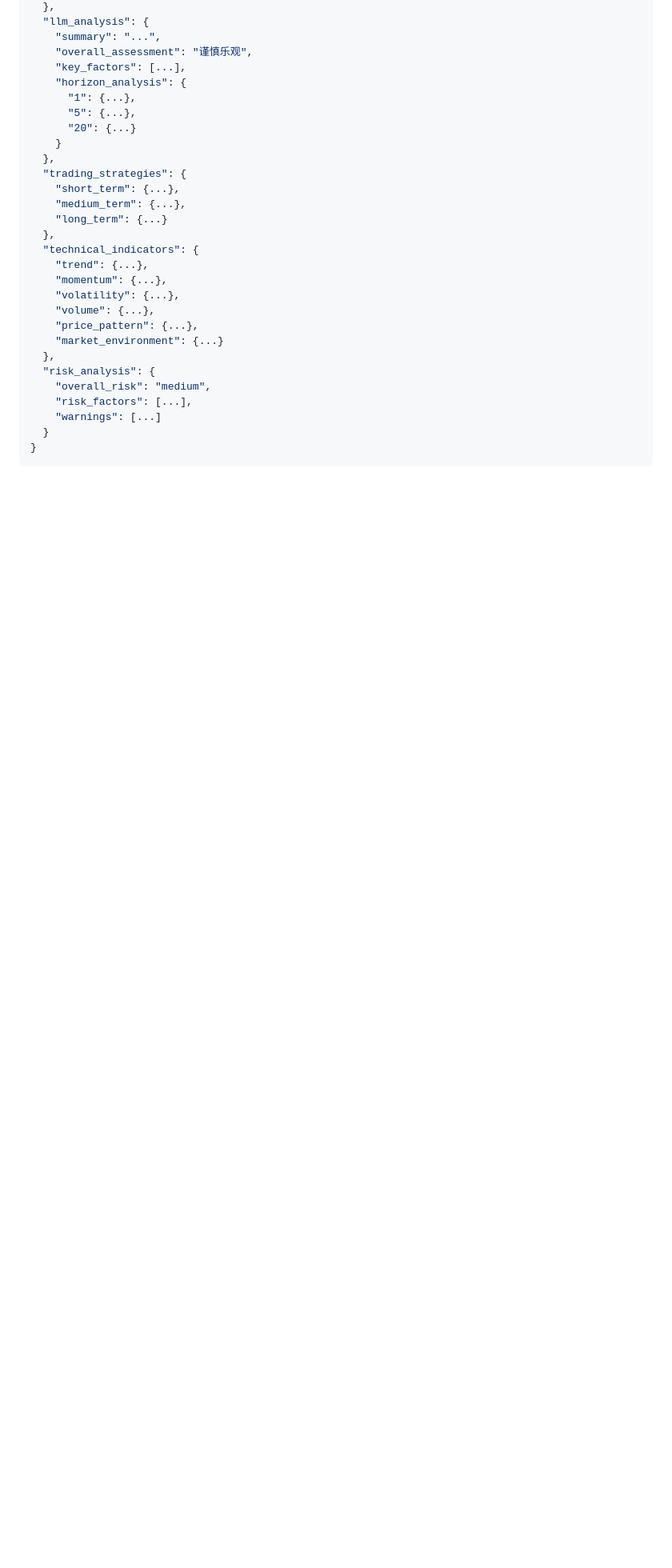
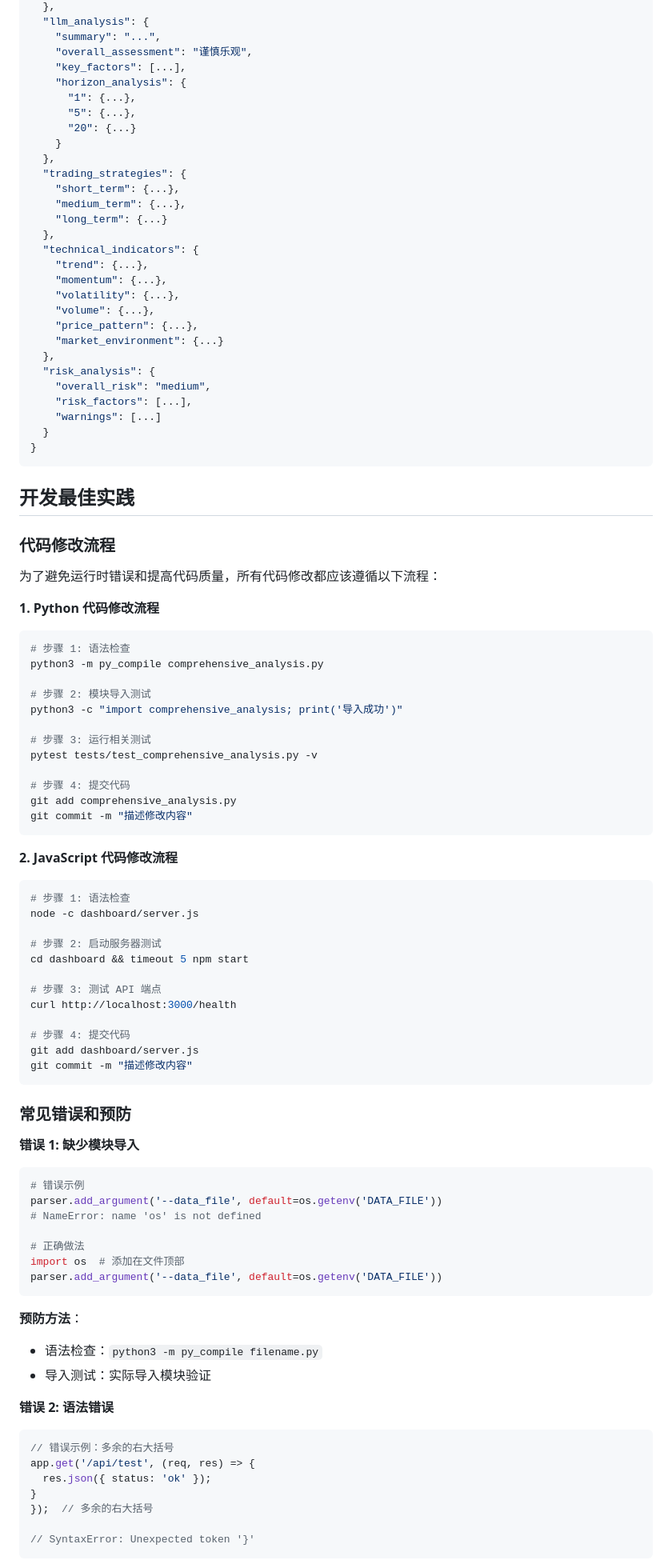
Before and after one commit to wonglaitung/fx_predict, a Markdown page: AGENTS.md, the part around one of its changes. Shown at 80% size. Drawn GitHub-style; blank space fills up the shorter version.

Commit message:
docs: add development best practices section to AGENTS.md
Add code modification workflow and common error prevention:
- Python code modification workflow (syntax check, import test, run tests, commit)
- JavaScript code modification workflow (syntax check, server test, API test, commit)
- Common error examples and prevention methods
- Pre-commit checklist

This documents the lessons learned from recent import and syntax errors
to prevent similar issues in the future.

````diff
--- a/AGENTS.md
+++ b/AGENTS.md
@@ -976,3 +976,73 @@ logging.basicConfig(
 }
 ```
 
+## 开发最佳实践
+
+### 代码修改流程
+
+为了避免运行时错误和提高代码质量，所有代码修改都应该遵循以下流程：
+
+**1. Python 代码修改流程**
+
+```bash
+# 步骤 1: 语法检查
+python3 -m py_compile comprehensive_analysis.py
+
+# 步骤 2: 模块导入测试
+python3 -c "import comprehensive_analysis; print('导入成功')"
+
+# 步骤 3: 运行相关测试
+pytest tests/test_comprehensive_analysis.py -v
+
+# 步骤 4: 提交代码
+git add comprehensive_analysis.py
+git commit -m "描述修改内容"
+```
+
+**2. JavaScript 代码修改流程**
+
+```bash
+# 步骤 1: 语法检查
+node -c dashboard/server.js
+
+# 步骤 2: 启动服务器测试
+cd dashboard && timeout 5 npm start
+
+# 步骤 3: 测试 API 端点
+curl http://localhost:3000/health
+
+# 步骤 4: 提交代码
+git add dashboard/server.js
+git commit -m "描述修改内容"
+```
+
+### 常见错误和预防
+
+**错误 1: 缺少模块导入**
+
+```python
+# 错误示例
+parser.add_argument('--data_file', default=os.getenv('DATA_FILE'))
+# NameError: name 'os' is not defined
+
+# 正确做法
+import os  # 添加在文件顶部
+parser.add_argument('--data_file', default=os.getenv('DATA_FILE'))
+```
+
+**预防方法**：
+- 语法检查：`python3 -m py_compile filename.py`
+- 导入测试：实际导入模块验证
+
+**错误 2: 语法错误**
+
+```javascript
+// 错误示例：多余的右大括号
+app.get('/api/test', (req, res) => {
+  res.json({ status: 'ok' });
+}
+});  // 多余的右大括号
+
+// SyntaxError: Unexpected token '}'
+```
+
````
Also changed, not shown: other parts of AGENTS.md (+15 -0 lines).
